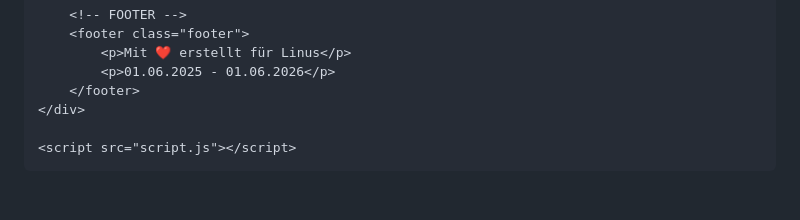
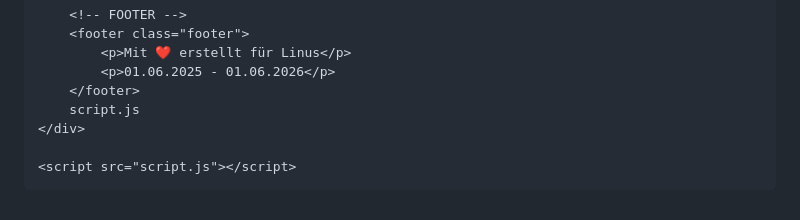
Before and after one commit to leamarieschalla-arch/anniversary-surprise, a Markdown page: README.md, the part around the change. Drawn GitHub-style.

```diff
--- a/README.md
+++ b/README.md
@@ -142,6 +142,7 @@
             <p>Mit ❤️ erstellt für Linus</p>
             <p>01.06.2025 - 01.06.2026</p>
         </footer>
+        script.js
     </div>
 
     <script src="script.js"></script>
```
